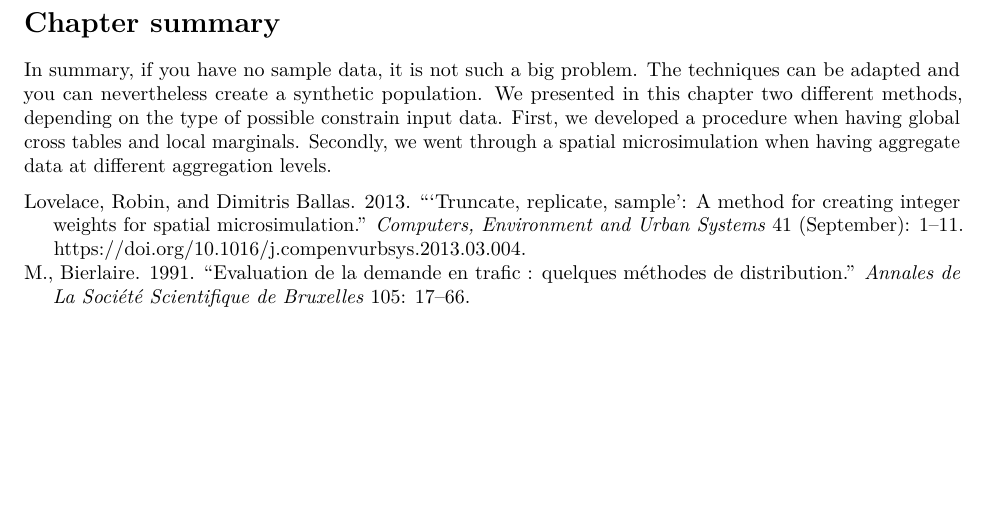
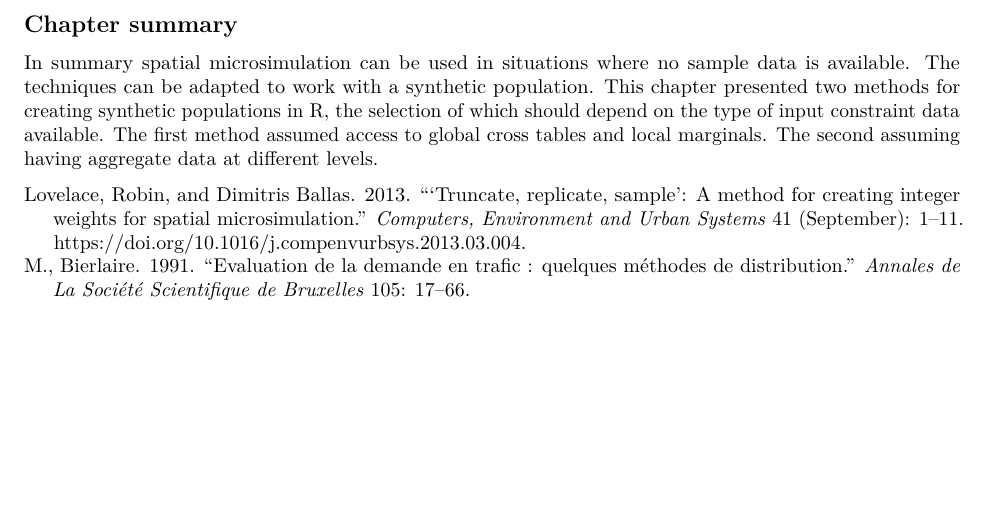
Before and after one commit to Robinlovelace/spatial-microsim-book, an R Markdown document (09-no-microdata.Rmd): part of page 6 of 6, cut so that both start at the same text. Rendered offline with R 4.5, knitr and Pandoc, then LaTeX, with nearby package versions; some code elsewhere in the file could not run offline.

Commit message:
Fixes for Chapter 9 - summary

```diff
--- a/09-no-microdata.Rmd
+++ b/09-no-microdata.Rmd
@@ -383,17 +383,16 @@ is a table with the four variables per district.
 The final step is explained in
 the previous section. Indeed, we have a contingency table
 at the district level and the zone margins.
-
-
 Note that you can imagine a lot of
 combinations of IPF to perform a population
 synthesis adapted to your own data.
 
-# Chapter summary
+## Chapter summary
 
-In summary, if you have no sample data, it is not such a big problem.
-The techniques can be adapted and you can nevertheless create a synthetic population.
-We presented in this chapter two different methods, depending on the type of
-possible constrain input data. First, we developed a procedure when
-having global cross tables and local marginals. Secondly, we went through
-a spatial microsimulation when having aggregate data at different aggregation levels.
+In summary spatial microsimulation can be used in situations where no sample data is available.
+The techniques can be adapted to work with a synthetic population.
+This chapter presented two methods for creating synthetic populations in R, the selection
+of which should depend on the type of
+input constraint data available. The first method assumed access to
+global cross tables and local marginals. The second
+assuming having aggregate data at different levels.
```
